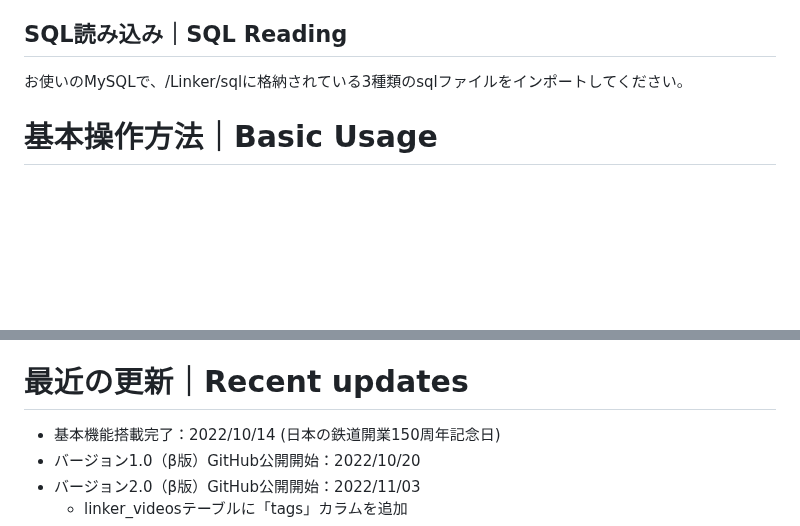
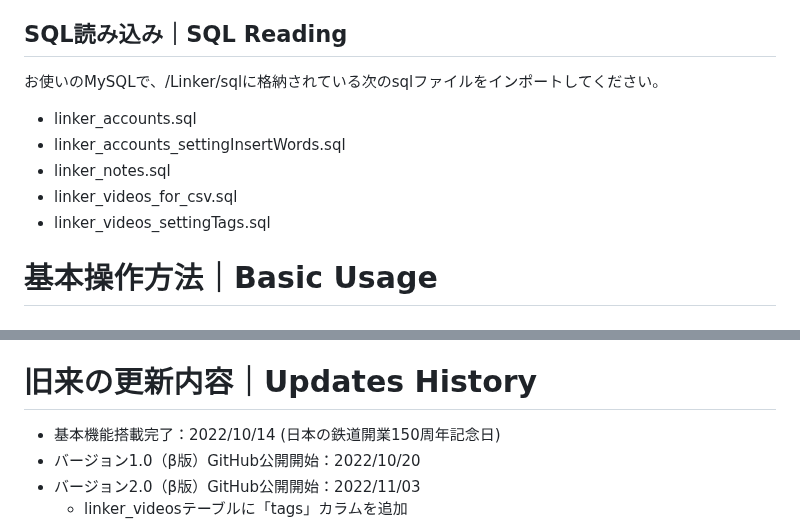
Before and after one commit to Kampanman/Linker, a Markdown page: README.md, 2 parts joined by grey strips. Drawn GitHub-style; blank space fills up the shorter version.

```diff
--- a/README.md
+++ b/README.md
@@ -25,7 +25,12 @@ https://secure.sakura.ad.jp/rs/cp/
 ## DBコネクション設定｜Database Connection
 /Linker/server/db.phpにアクセスし、$dsn,$dbname,$username,$passwordのそれぞれを、お使いのデータベースに合わせて編集してください。
 ## SQL読み込み｜SQL Reading
-お使いのMySQLで、/Linker/sqlに格納されている3種類のsqlファイルをインポートしてください。
+お使いのMySQLで、/Linker/sqlに格納されている次のsqlファイルをインポートしてください。
+- linker_accounts.sql
+- linker_accounts_settingInsertWords.sql
+- linker_notes.sql
+- linker_videos_for_csv.sql
+- linker_videos_settingTags.sql
 
 # 基本操作方法｜Basic Usage
 ## キーワード・ノート検索｜Keyword & Note Searching
@@ -39,7 +44,7 @@ https://secure.sakura.ad.jp/rs/cp/
 - 個別マイページでは、ユーザーのみが閲覧できる非公開のレコードも含めたノート・動画の検索と、ノート・動画・アカウントの編集が可能です。
 - 講師権限を持つユーザの場合は、アカウントタブで、他のアカウントの情報を編集することができます。
 
-# 最近の更新｜Recent updates
+# 旧来の更新内容｜Updates History
 - 基本機能搭載完了：2022/10/14 (日本の鉄道開業150周年記念日)
 - バージョン1.0（β版）GitHub公開開始：2022/10/20
 - バージョン2.0（β版）GitHub公開開始：2022/11/03
```
